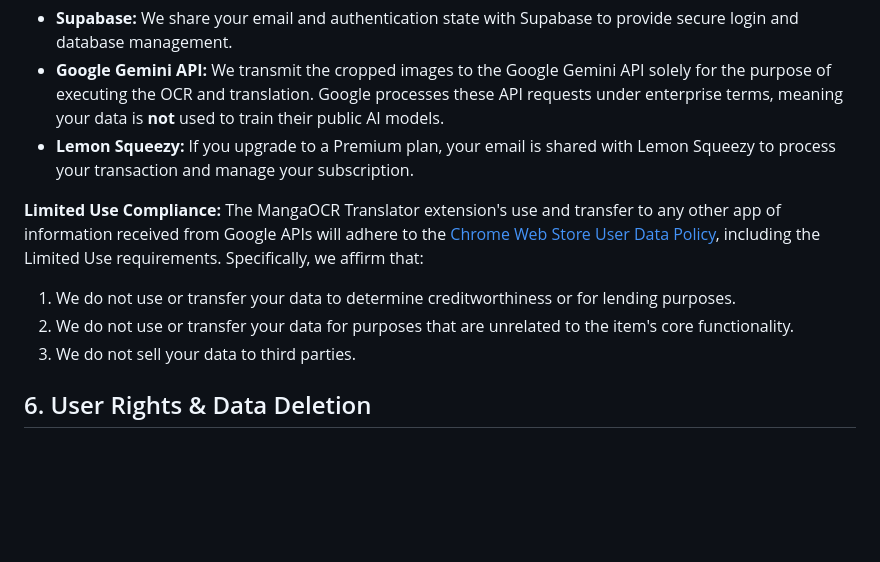
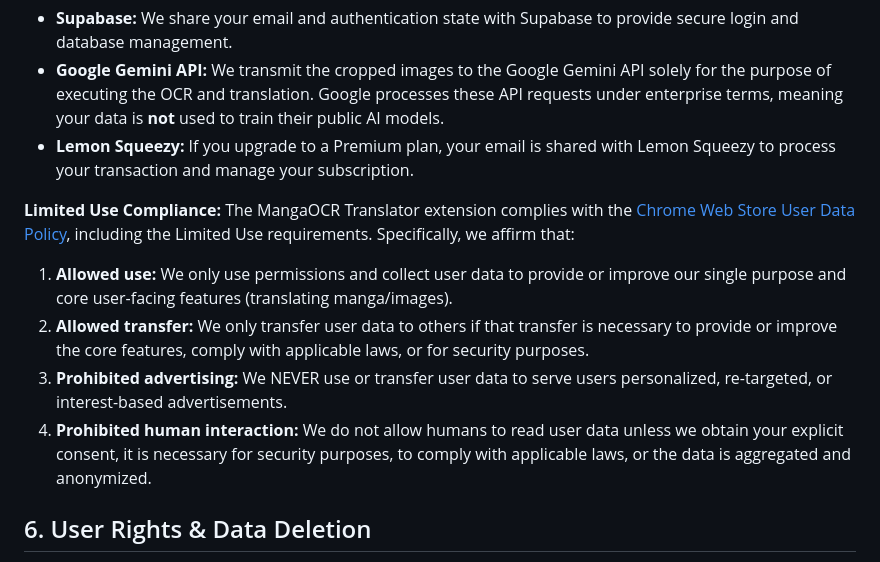
Before and after one commit to hoangle610/hoangle610.github.io, a Markdown page: privacy/index.md, the part around the change. Rendered like a GitHub page; blank space fills up the shorter version.

Commit message:
Revise Limited Use Compliance section in privacy policy
Updated compliance language to clarify data usage and transfer policies.

```diff
--- a/privacy/index.md
+++ b/privacy/index.md
@@ -44,11 +44,12 @@ We **do not** sell, rent, or trade your personal information to any third partie
 *   **Lemon Squeezy:** If you upgrade to a Premium plan, your email is shared with Lemon Squeezy to process your transaction and manage your subscription.
 
 **Limited Use Compliance:**
-The MangaOCR Translator extension's use and transfer to any other app of information received from Google APIs will adhere to the [Chrome Web Store User Data Policy](https://developer.chrome.com/docs/webstore/user_data/), including the Limited Use requirements.
+The MangaOCR Translator extension complies with the [Chrome Web Store User Data Policy](https://developer.chrome.com/docs/webstore/user_data/), including the Limited Use requirements.
 Specifically, we affirm that:
-1. We do not use or transfer your data to determine creditworthiness or for lending purposes.
-2. We do not use or transfer your data for purposes that are unrelated to the item's core functionality.
-3. We do not sell your data to third parties.
+1. **Allowed use:** We only use permissions and collect user data to provide or improve our single purpose and core user-facing features (translating manga/images).
+2. **Allowed transfer:** We only transfer user data to others if that transfer is necessary to provide or improve the core features, comply with applicable laws, or for security purposes.
+3. **Prohibited advertising:** We NEVER use or transfer user data to serve users personalized, re-targeted, or interest-based advertisements.
+4. **Prohibited human interaction:** We do not allow humans to read user data unless we obtain your explicit consent, it is necessary for security purposes, to comply with applicable laws, or the data is aggregated and anonymized.
 
 ## 6. User Rights & Data Deletion
 You have the right to access, modify, or delete your personal data at any time. If you wish to delete your account and have all associated email and quota data permanently removed from our database, please contact us using the email below.
```
